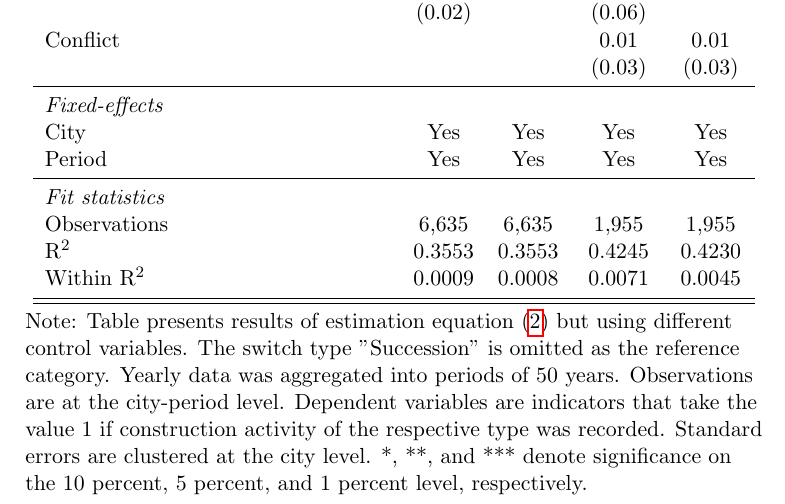
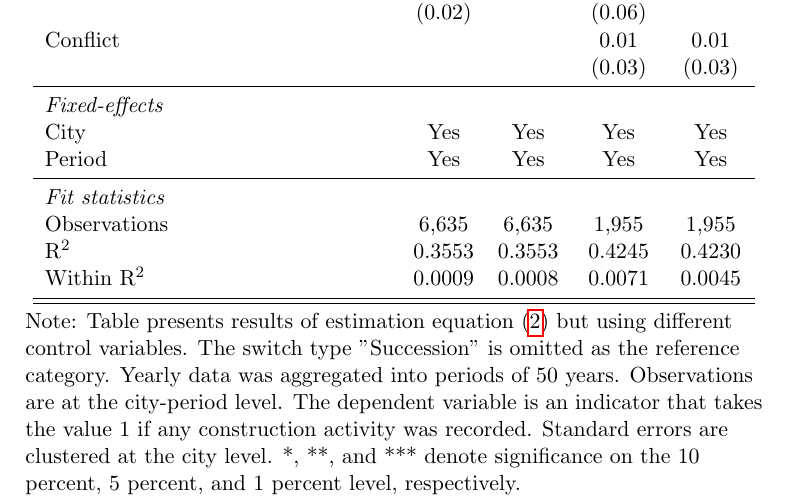
Before and after one commit to EliasHadjAmmar/BA, a LaTeX paper (paper/paper.tex, which reads paper/output/regressions/controls_50y.tex): part of page 15 of 15, cut so that both start at the same text. Compiled offline with pdfLaTeX.

Commit message:
#28 fix note in control table

```diff
--- a/paper/output/regressions/controls_50y.tex
+++ b/paper/output/regressions/controls_50y.tex
@@ -32,5 +32,5 @@
    \end{tabular}
 
    \par \raggedright
-   Note: Table presents results of estimation equation \eqref{eq:baseline} but using different control variables. The switch type  "Succession" is omitted as the reference category. Yearly data was aggregated into periods of 50 years. Observations are at the city-period level. Dependent variables are indicators  that take the value 1 if construction activity of the respective type was  recorded. Standard errors are clustered at the city level. *, **, and *** denote significance on the 10 percent, 5 percent, and 1 percent  level, respectively.
+   Note: Table presents results of estimation equation \eqref{eq:baseline} but using different control variables. The switch type  "Succession" is omitted as the reference category. Yearly data was aggregated into periods of 50 years. Observations are at the city-period level. The dependent variable is an  indicator that takes the value 1 if any construction activity was recorded.  Standard errors are clustered at the city level. *, **, and *** denote significance on the 10 percent, 5 percent, and 1 percent  level, respectively.
 \end{table}
```
Also changed, not shown: 1 other file.
